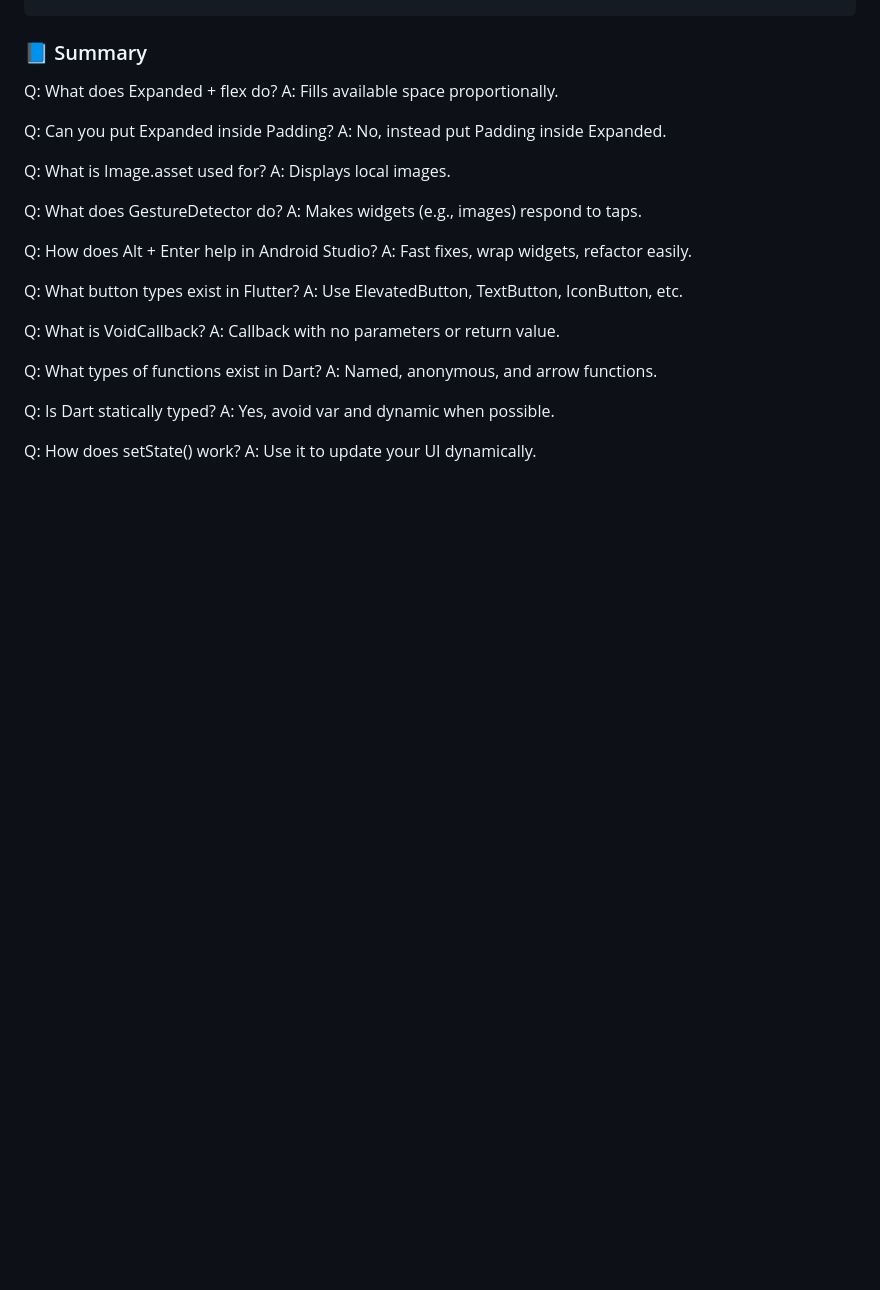
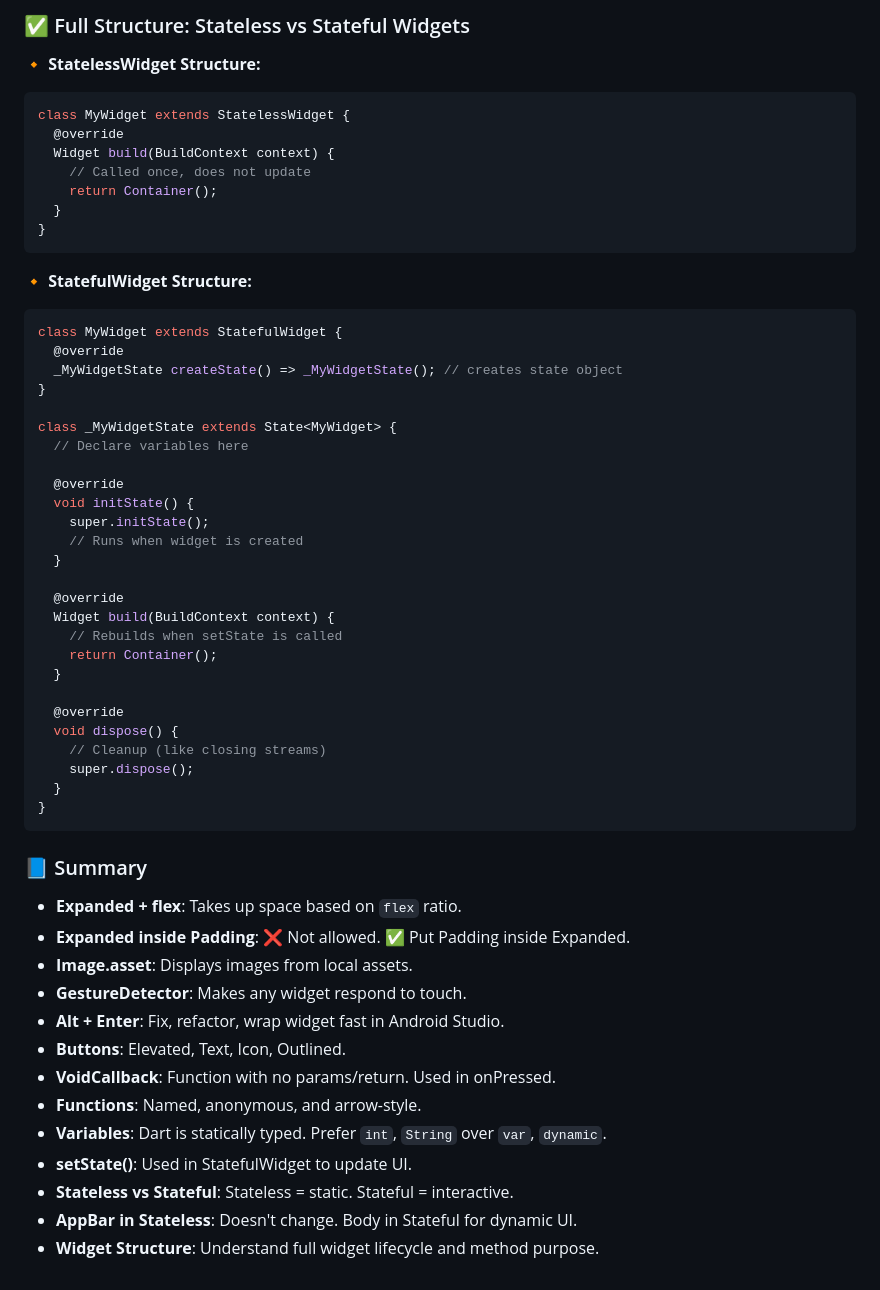
Before and after one commit to ghoshshawon/flutter-app-dev-bootcamp, a Markdown page: Notes/Day-4 - Widget Composition, Interaction & Dart Essentials.md, the part around one of its changes. Rendered like a GitHub page; blank space fills up the shorter version.

````diff
--- a/Notes/Day-4 - Widget Composition, Interaction & Dart Essentials.md
+++ b/Notes/Day-4 - Widget Composition, Interaction & Dart Essentials.md
@@ -129,20 +269,60 @@ setState(() {
+### ✅ Full Structure: Stateless vs Stateful Widgets
+
+**🔸 StatelessWidget Structure:**
+
+```dart
+class MyWidget extends StatelessWidget {
+  @override
+  Widget build(BuildContext context) {
+    // Called once, does not update
+    return Container();
+  }
+}
+```
+
+**🔸 StatefulWidget Structure:**
+
+```dart
+class MyWidget extends StatefulWidget {
+  @override
+  _MyWidgetState createState() => _MyWidgetState(); // creates state object
+}
+
+class _MyWidgetState extends State<MyWidget> {
+  // Declare variables here
+
+  @override
+  void initState() {
+    super.initState();
+    // Runs when widget is created
+  }
+
+  @override
+  Widget build(BuildContext context) {
+    // Rebuilds when setState is called
+    return Container();
+  }
+
+  @override
+  void dispose() {
+    // Cleanup (like closing streams)
+    super.dispose();
+  }
+}
+```
+
 ### 📘 Summary
-Q: What does Expanded + flex do? A: Fills available space proportionally.
 
-Q: Can you put Expanded inside Padding? A: No, instead put Padding inside Expanded.
-
-Q: What is Image.asset used for? A: Displays local images.
-
-Q: What does GestureDetector do? A: Makes widgets (e.g., images) respond to taps.
-
-Q: How does Alt + Enter help in Android Studio? A: Fast fixes, wrap widgets, refactor easily.
-
-Q: What button types exist in Flutter? A: Use ElevatedButton, TextButton, IconButton, etc.
-
-Q: What is VoidCallback? A: Callback with no parameters or return value.
-
-Q: What types of functions exist in Dart? A: Named, anonymous, and arrow functions.
-
-Q: Is Dart statically typed? A: Yes, avoid var and dynamic when possible.
-
-Q: How does setState() work? A: Use it to update your UI dynamically.
+* **Expanded + flex**: Takes up space based on `flex` ratio.
+* **Expanded inside Padding**: ❌ Not allowed. ✅ Put Padding inside Expanded.
+* **Image.asset**: Displays images from local assets.
+* **GestureDetector**: Makes any widget respond to touch.
+* **Alt + Enter**: Fix, refactor, wrap widget fast in Android Studio.
+* **Buttons**: Elevated, Text, Icon, Outlined.
+* **VoidCallback**: Function with no params/return. Used in onPressed.
+* **Functions**: Named, anonymous, and arrow-style.
+* **Variables**: Dart is statically typed. Prefer `int`, `String` over `var`, `dynamic`.
+* **setState()**: Used in StatefulWidget to update UI.
+* **Stateless vs Stateful**: Stateless = static. Stateful = interactive.
+* **AppBar in Stateless**: Doesn't change. Body in Stateful for dynamic UI.
+* **Widget Structure**: Understand full widget lifecycle and method purpose.
````
Also changed, not shown: other parts of Notes/Day-4 - Widget Composition, Interaction & Dart Essentials.md (+165 -25 lines).
